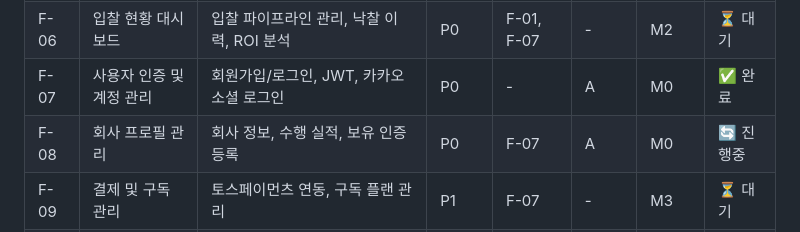
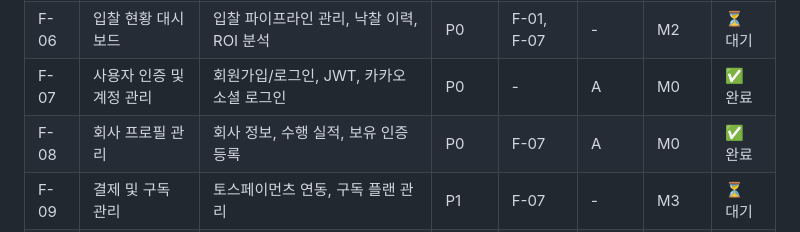
Before and after one commit to jsong1230/BidMaster, a Markdown page: docs/project/features.md, the part around the change. Drawn GitHub-style.

Commit message:
docs(F-08): 기능 완료 상태로 변경 및 quality-gate 리포트 추가
Co-Authored-By: Claude Sonnet 4.6 <noreply@anthropic.com>

```diff
--- a/docs/project/features.md
+++ b/docs/project/features.md
@@ -11,7 +11,7 @@
 | F-05 | 제안서 편집기 | 리치텍스트 편집, AI 어시스턴트, 평가 기준 체크리스트 | P0 | F-03 | - | M2 | ⏳ 대기 |
 | F-06 | 입찰 현황 대시보드 | 입찰 파이프라인 관리, 낙찰 이력, ROI 분석 | P0 | F-01, F-07 | - | M2 | ⏳ 대기 |
 | F-07 | 사용자 인증 및 계정 관리 | 회원가입/로그인, JWT, 카카오 소셜 로그인 | P0 | - | A | M0 | ✅ 완료 |
-| F-08 | 회사 프로필 관리 | 회사 정보, 수행 실적, 보유 인증 등록 | P0 | F-07 | A | M0 | 🔄 진행중 |
+| F-08 | 회사 프로필 관리 | 회사 정보, 수행 실적, 보유 인증 등록 | P0 | F-07 | A | M0 | ✅ 완료 |
 | F-09 | 결제 및 구독 관리 | 토스페이먼츠 연동, 구독 플랜 관리 | P1 | F-07 | - | M3 | ⏳ 대기 |
 | F-10 | 알림 시스템 | 매칭 공고, 마감 임박, 낙찰 결과 알림 | P1 | F-01, F-07 | - | M2 | ⏳ 대기 |
 | F-11 | 팀 협업 | 팀원 초대, 공동 편집, 권한 관리 | P2 | F-05, F-07 | - | M4 | ⏳ 대기 |
```
Also changed, not shown: 1 other file.
